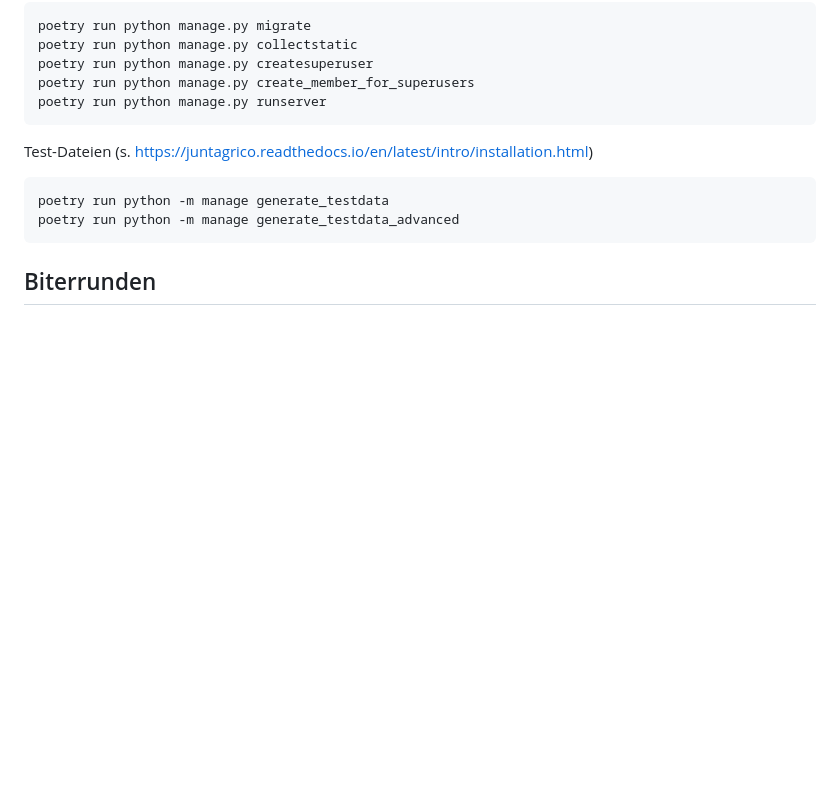
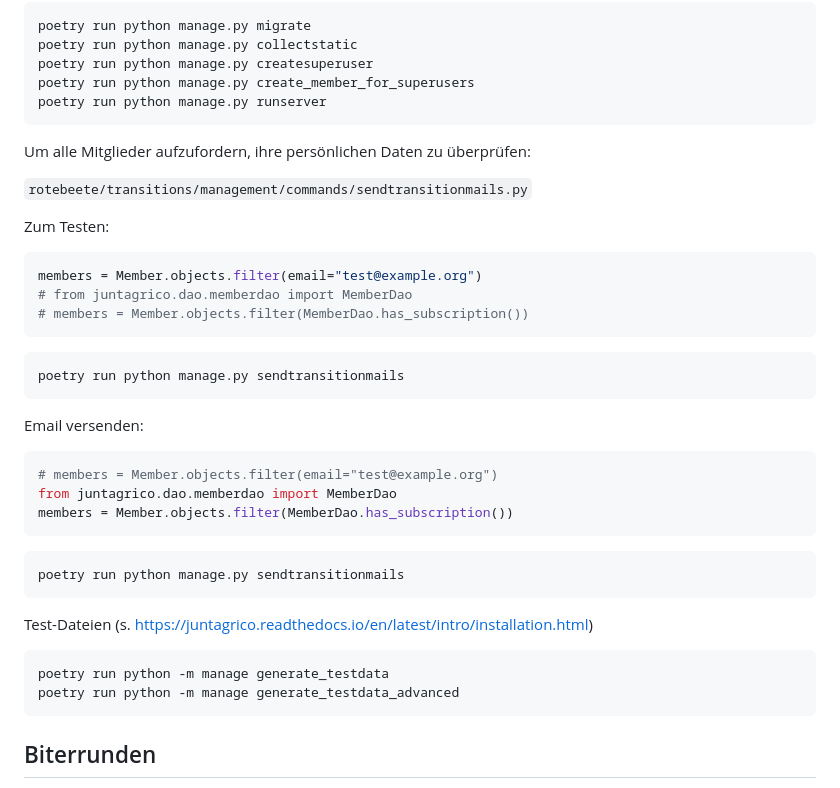
Before and after one commit to Rote-Beete/juntagrico, a Markdown page: README.md, the part around the change. Drawn GitHub-style; blank space fills up the shorter version.

Commit message:
chore: update README

````diff
--- a/README.md
+++ b/README.md
@@ -30,6 +30,34 @@ poetry run python manage.py collectstatic
 poetry run python manage.py createsuperuser
 poetry run python manage.py create_member_for_superusers
 poetry run python manage.py runserver
+```
+
+Um alle Mitglieder aufzufordern, ihre persönlichen Daten zu überprüfen:
+
+`rotebeete/transitions/management/commands/sendtransitionmails.py`
+
+Zum Testen:
+
+```python
+members = Member.objects.filter(email="test@example.org")
+# from juntagrico.dao.memberdao import MemberDao
+# members = Member.objects.filter(MemberDao.has_subscription())
+```
+
+```
+poetry run python manage.py sendtransitionmails
+```
+
+Email versenden:
+
+```python
+# members = Member.objects.filter(email="test@example.org")
+from juntagrico.dao.memberdao import MemberDao
+members = Member.objects.filter(MemberDao.has_subscription())
+```
+
+```
+poetry run python manage.py sendtransitionmails
 ```
 
 Test-Dateien (s. https://juntagrico.readthedocs.io/en/latest/intro/installation.html)
````
